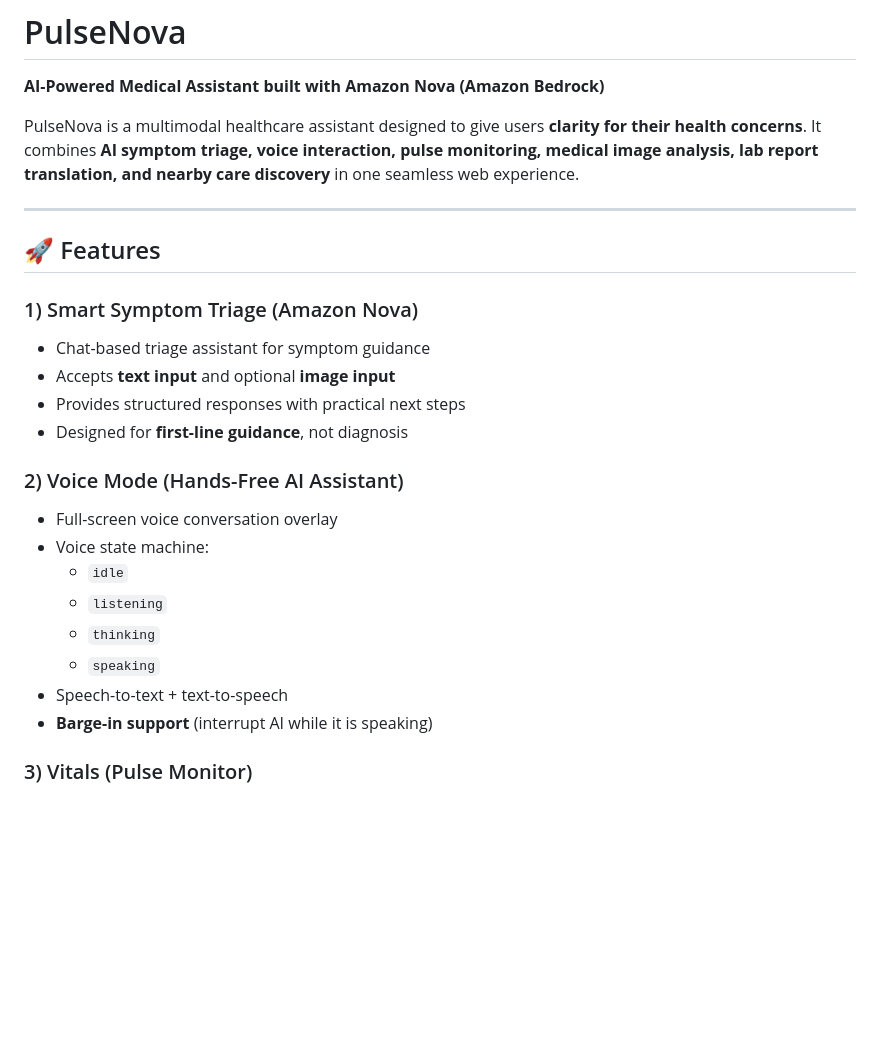
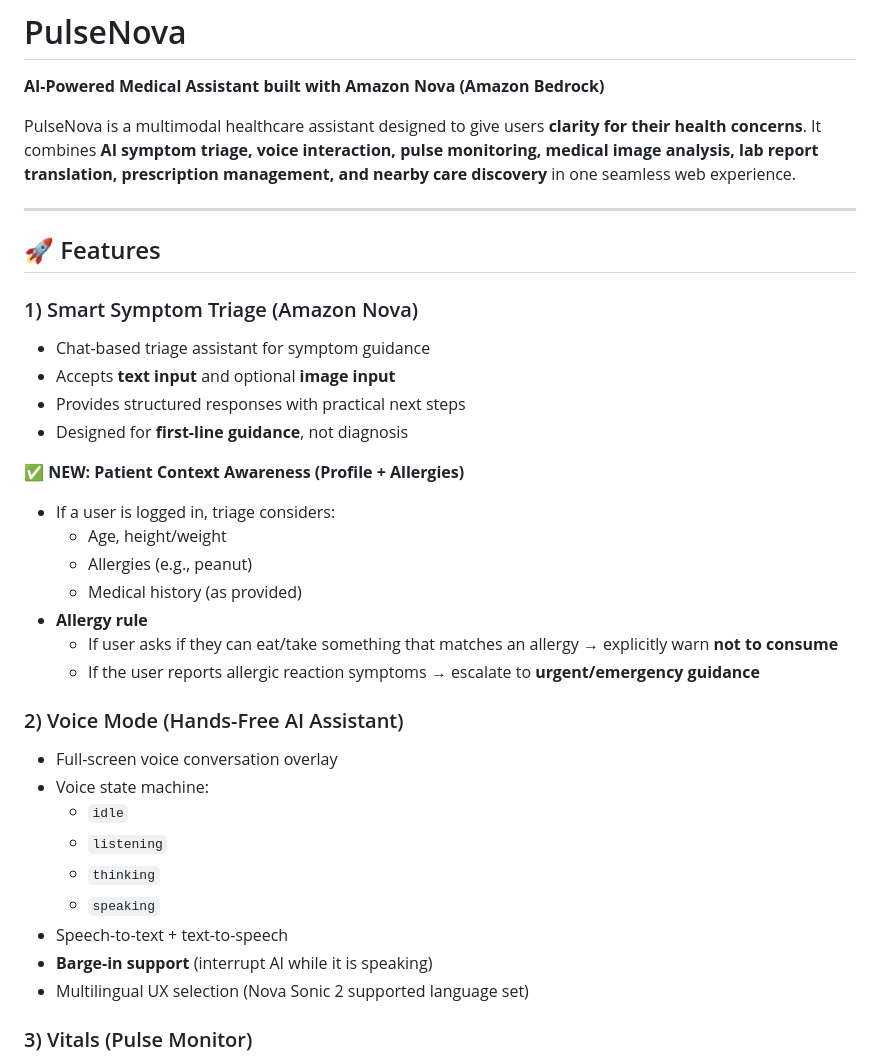
Before and after one commit to Rugvedpednekar/PulseNova7, a Markdown page: README.md, the part around one of its changes. GitHub-like rendering; blank space fills up the shorter version.

```diff
--- a/README.md
+++ b/README.md
@@ -1,8 +1,7 @@
 # PulseNova
 **AI-Powered Medical Assistant built with Amazon Nova (Amazon Bedrock)**
 
-PulseNova is a multimodal healthcare assistant designed to give users **clarity for their health concerns**. It combines **AI symptom triage, voice interaction, pulse monitoring, medical image analysis, lab report translation, and nearby care discovery** in one seamless web experience.
-
+PulseNova is a multimodal healthcare assistant designed to give users **clarity for their health concerns**. It combines **AI symptom triage, voice interaction, pulse monitoring, medical image analysis, lab report translation, prescription management, and nearby care discovery** in one seamless web experience.
 
 ---
 
@@ -14,6 +13,15 @@ PulseNova is a multimodal healthcare assistant designed to give users **clarity
 - Provides structured responses with practical next steps
 - Designed for **first-line guidance**, not diagnosis
 
+✅ **NEW: Patient Context Awareness (Profile + Allergies)**
+- If a user is logged in, triage considers:
+  - Age, height/weight
+  - Allergies (e.g., peanut)
+  - Medical history (as provided)
+- **Allergy rule**
+  - If user asks if they can eat/take something that matches an allergy → explicitly warn **not to consume**
+  - If the user reports allergic reaction symptoms → escalate to **urgent/emergency guidance**
+
 ### 2) Voice Mode (Hands-Free AI Assistant)
 - Full-screen voice conversation overlay
 - Voice state machine:
@@ -23,6 +31,7 @@ PulseNova is a multimodal healthcare assistant designed to give users **clarity
   - `speaking`
 - Speech-to-text + text-to-speech
 - **Barge-in support** (interrupt AI while it is speaking)
+- Multilingual UX selection (Nova Sonic 2 supported language set)
 
 ### 3) Vitals (Pulse Monitor)
 - Estimates pulse using the device camera (PPG-style approach)
```
Also changed, not shown: other parts of README.md (+59 -11 lines).
